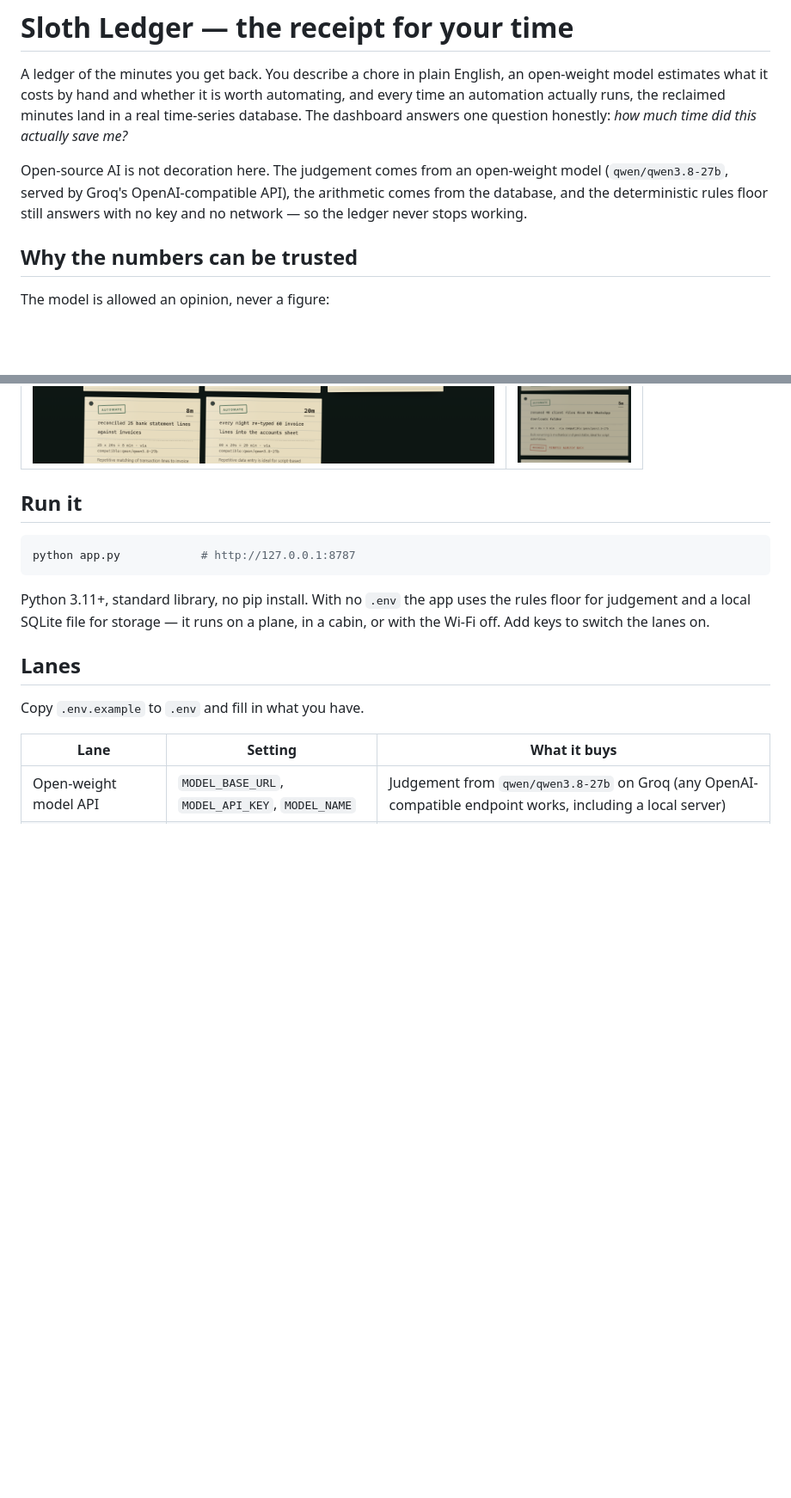
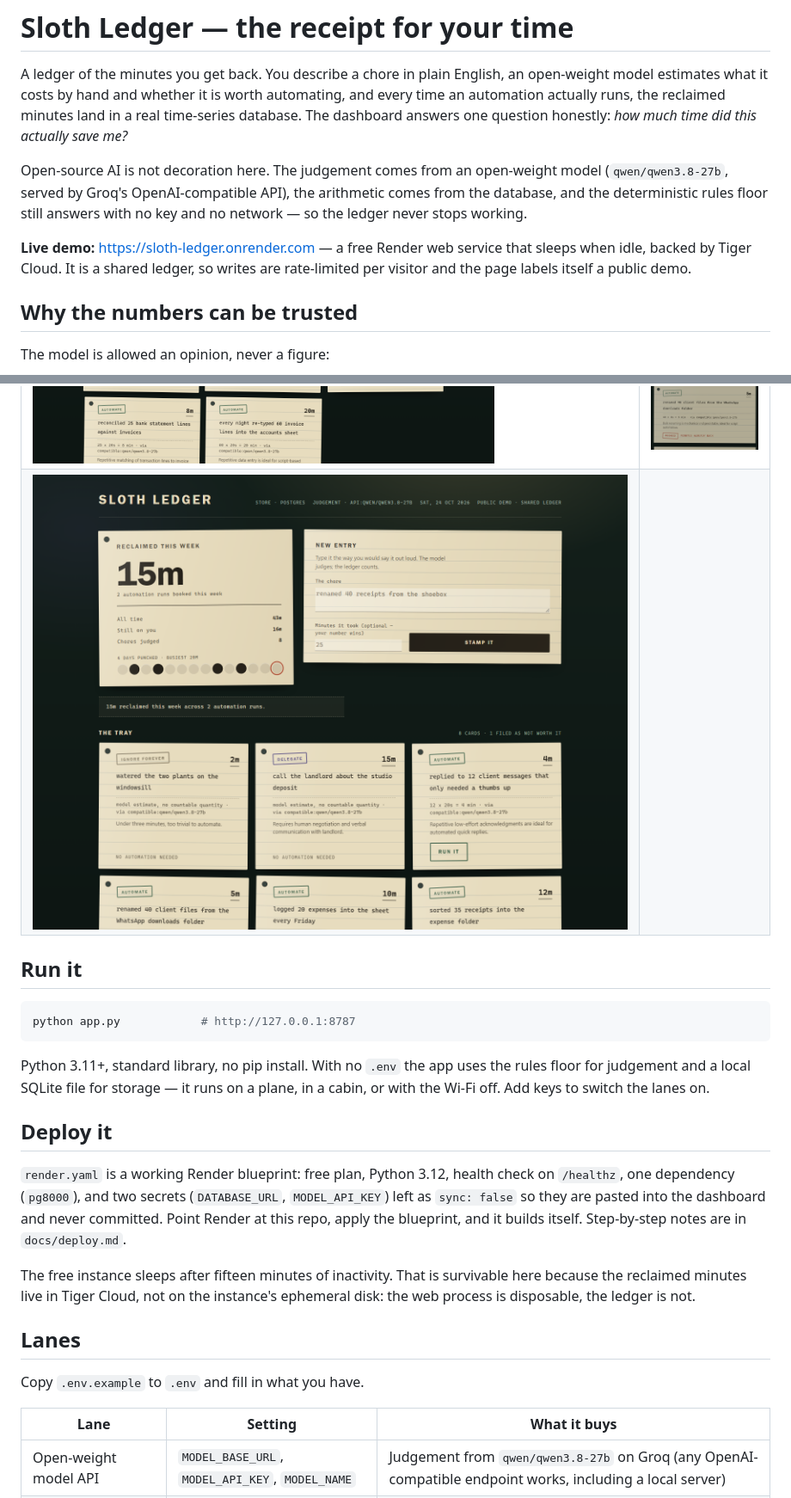
Before and after one commit to ramantiw45/SlothLedger, a Markdown page: README.md, 2 parts joined by grey strips. Shown at 86% size. GitHub-like rendering; pictures changed too: docs/live.png (added); blank space fills up the shorter version.

Commit message:
Document the Render deploy and add a live capture
- README: live URL, blueprint notes, free-plan sleep and shared-ledger rules
- docs/live.png: the deployed build, header showing public demo
- draft.md mirror updated in the Hacktoberfest week-03 record

```diff
--- a/README.md
+++ b/README.md
@@ -10,6 +10,10 @@ Open-source AI is not decoration here. The judgement comes from an open-weight
 model (`qwen/qwen3.8-27b`, served by Groq's OpenAI-compatible API), the
 arithmetic comes from the database, and the deterministic rules floor still
 answers with no key and no network — so the ledger never stops working.
+
+**Live demo:** <https://sloth-ledger.onrender.com> — a free Render web service
+that sleeps when idle, backed by Tiger Cloud. It is a shared ledger, so writes
+are rate-limited per visitor and the page labels itself a public demo.
 
 ## Why the numbers can be trusted
 
@@ -29,6 +33,7 @@ to the database. Each card prints the sum that produced its figure.
 | | |
 |---|---|
 | ![Desktop](docs/desktop.png) | ![Phone](docs/mobile.png) |
+| ![Deployed on Render](docs/live.png) | |
 
 ## Run it
 
@@ -39,6 +44,18 @@ python app.py            # http://127.0.0.1:8787
 Python 3.11+, standard library, no pip install. With no `.env` the app uses the
 rules floor for judgement and a local SQLite file for storage — it runs on a
 plane, in a cabin, or with the Wi-Fi off. Add keys to switch the lanes on.
+
+## Deploy it
+
+`render.yaml` is a working Render blueprint: free plan, Python 3.12, health
+check on `/healthz`, one dependency (`pg8000`), and two secrets (`DATABASE_URL`,
+`MODEL_API_KEY`) left as `sync: false` so they are pasted into the dashboard and
+never committed. Point Render at this repo, apply the blueprint, and it builds
+itself. Step-by-step notes are in `docs/deploy.md`.
+
+The free instance sleeps after fifteen minutes of inactivity. That is survivable
+here because the reclaimed minutes live in Tiger Cloud, not on the instance's
+ephemeral disk: the web process is disposable, the ledger is not.
 
 ## Lanes
 
```
